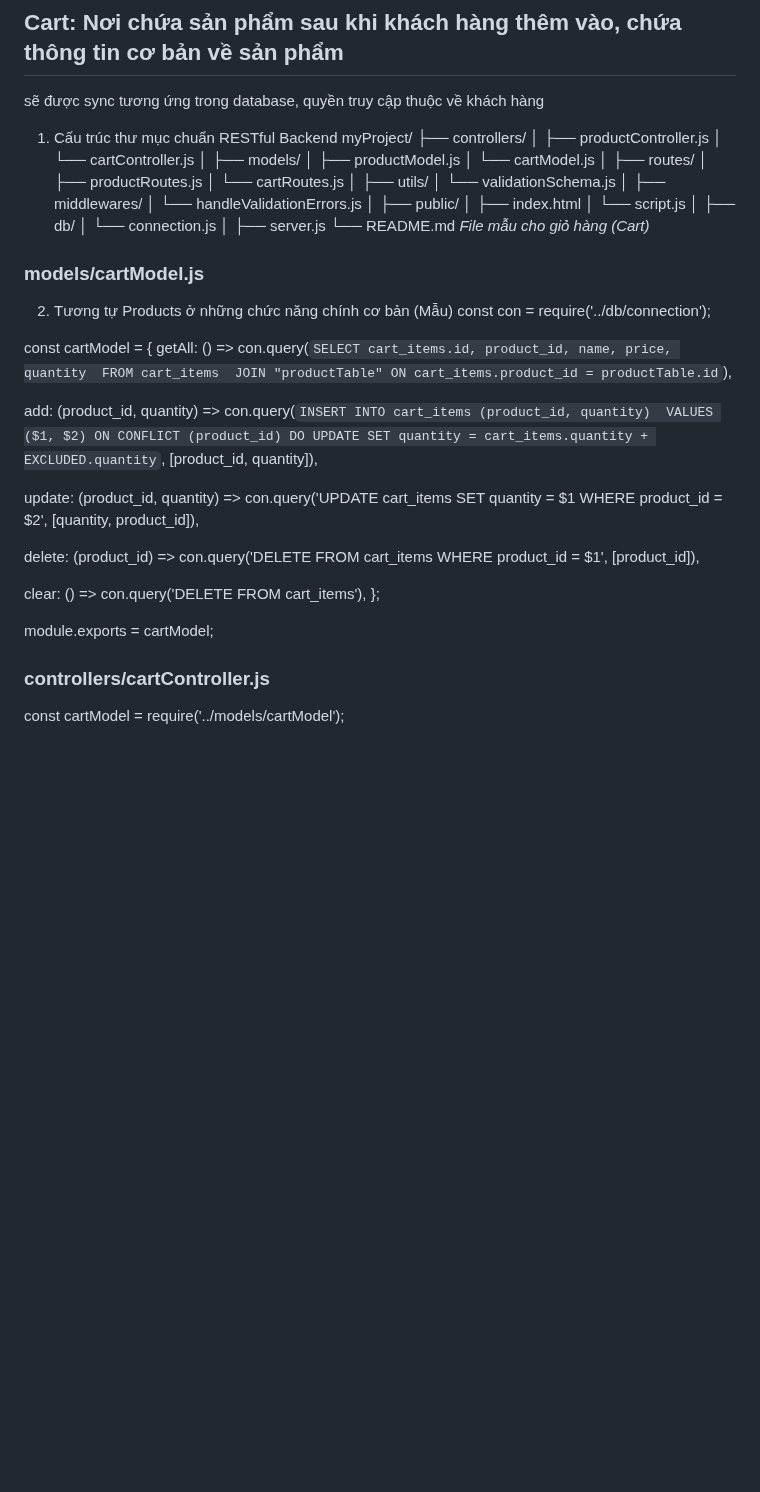
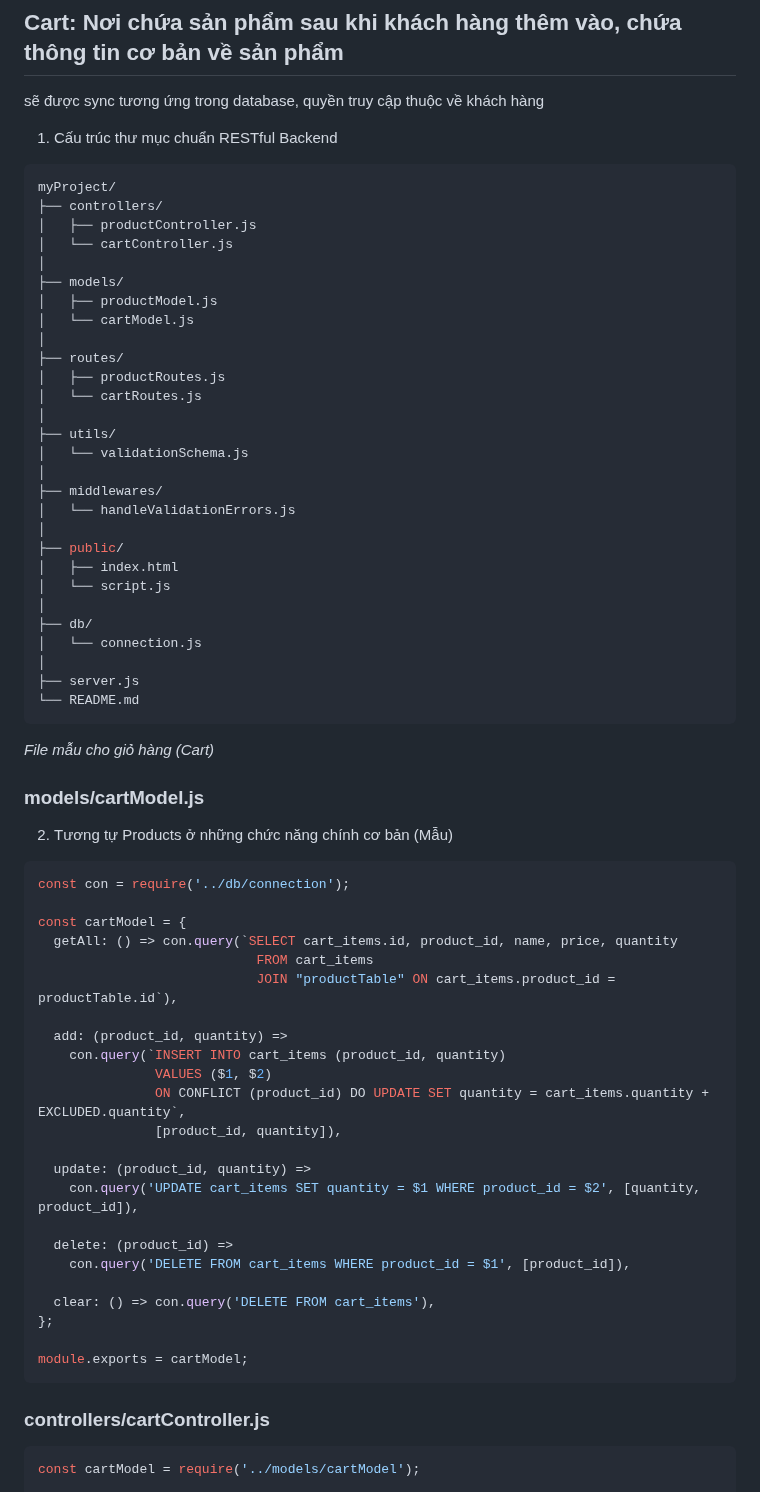
Before and after one commit to Hueiboi/myFirstProject, a Markdown page: README.md, the part around one of its changes. Drawn GitHub-style; blank space fills up the shorter version.

Commit message:
Chinh sua README

````diff
--- a/README.md
+++ b/README.md
@@ -333,6 +333,7 @@ app.listen(PORT, () => console.log(`🚀 Server chạy trên http://localhost:${
 ## Cart: Nơi chứa sản phẩm sau khi khách hàng thêm vào, chứa thông tin cơ bản về sản phẩm
 sẽ được sync tương ứng trong database, quyền truy cập thuộc về khách hàng
 1. Cấu trúc thư mục chuẩn RESTful Backend
+```sh
 myProject/
 ├── controllers/
 │   ├── productController.js
@@ -361,10 +362,12 @@ myProject/
 │
 ├── server.js
 └── README.md
+```
 *File mẫu cho giỏ hàng (Cart)*
 ### models/cartModel.js
 
 2. Tương tự Products ở những chức năng chính cơ bản (Mẫu)
+```js
 const con = require('../db/connection');
 
 const cartModel = {
@@ -388,8 +391,9 @@ const cartModel = {
 };
 
 module.exports = cartModel;
+```
 ### controllers/cartController.js
-
+```js
 const cartModel = require('../models/cartModel');
 
 exports.getCart = async (req, res) => {
````
Also changed, not shown: other parts of README.md (+5 -4 lines).
